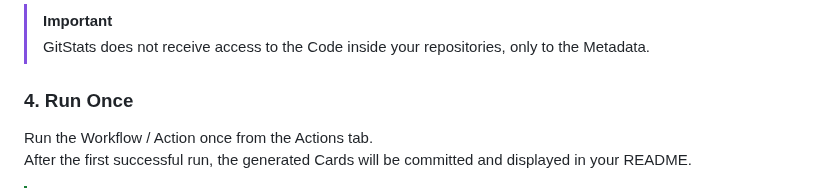
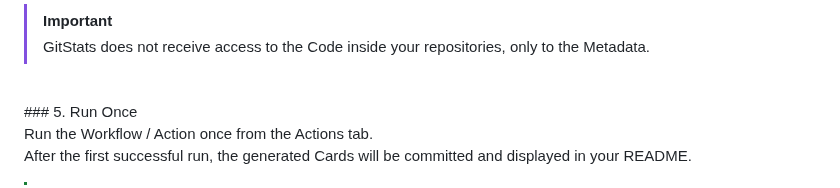
Before and after one commit to One-Simon/GitStats, a Markdown page: README.md, the part around one of its changes. Drawn GitHub-style.

```diff
--- a/README.md
+++ b/README.md
@@ -154,7 +161,9 @@ For fine-grained Personal Access Tokens:
 > [!IMPORTANT]
 > GitStats does not receive access to the Code inside your repositories, only to the Metadata.
 
-### 4. Run Once
+
+<br>
+### 5. Run Once
 
 Run the Workflow / Action once from the Actions tab.
 After the first successful run, the generated Cards will be committed and displayed in your README.
```
Also changed, not shown: other parts of README.md (+49 -3 lines).
